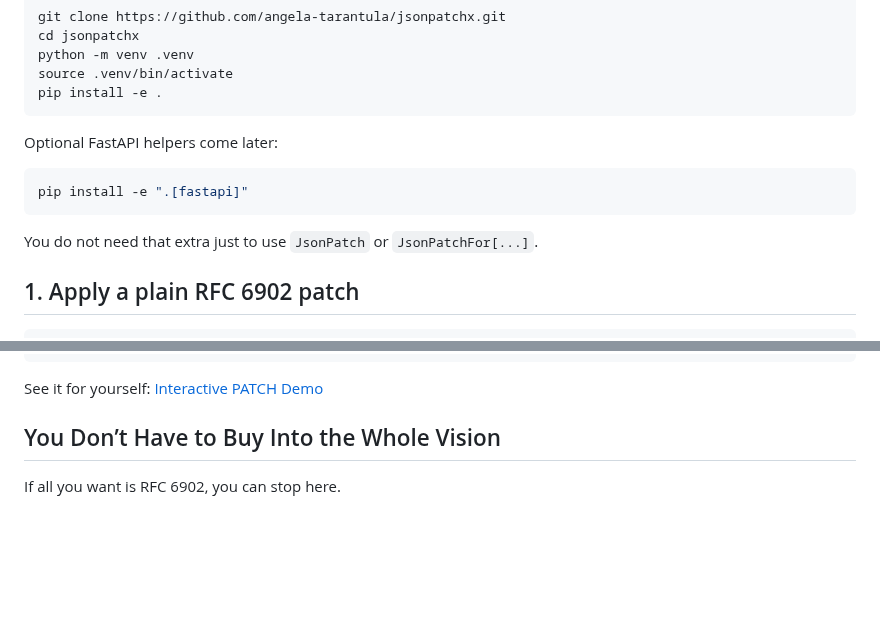
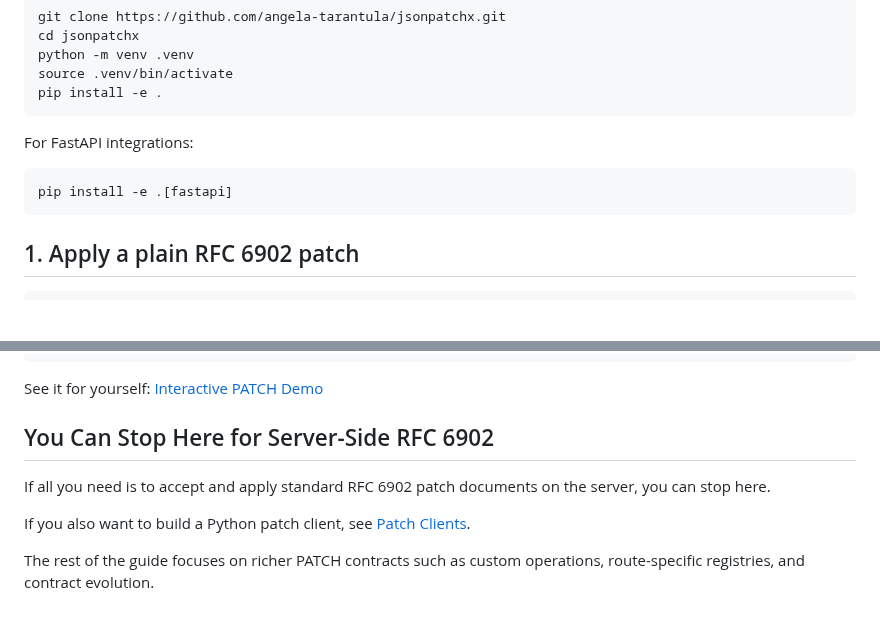
Before and after one commit to angela-tarantula/jsonpatchx, a Markdown page: docs/user-guide/getting-started.md, 2 parts joined by grey strips. GitHub-like rendering; blank space fills up the shorter version.

````diff
--- a/docs/user-guide/getting-started.md
+++ b/docs/user-guide/getting-started.md
@@ -21,19 +21,17 @@ source .venv/bin/activate
 pip install -e .
 ```
 
-Optional FastAPI helpers come later:
+For FastAPI integrations:
 
 <!--
 ```sh
-pip install "jsonpatchx[fastapi]"
+pip install jsonpatchx[fastapi]
 ```
 -->
 
 ```sh
-pip install -e ".[fastapi]"
+pip install -e .[fastapi]
 ```
-
-You do not need that extra just to use `JsonPatch` or `JsonPatchFor[...]`.
 
 ## 1. Apply a plain RFC 6902 patch
 
@@ -163,6 +161,13 @@ def patch_user(
 
 See it for yourself: [Interactive PATCH Demo](https://example.com)
 
-## You Don’t Have to Buy Into the Whole Vision
+## You Can Stop Here for Server-Side RFC 6902
 
-If all you want is RFC 6902, you can stop here.
+If all you need is to accept and apply standard RFC 6902 patch documents on the
+server, you can stop here.
+
+If you also want to build a Python patch client, see
+[Patch Clients](patch-clients.md).
+
+The rest of the guide focuses on richer PATCH contracts such as custom
+operations, route-specific registries, and contract evolution.
````
Also changed, not shown: docs/user-guide/custom-operations.md (+3 -6 lines), docs/user-guide/patch-clients.md (+81 -47 lines).
